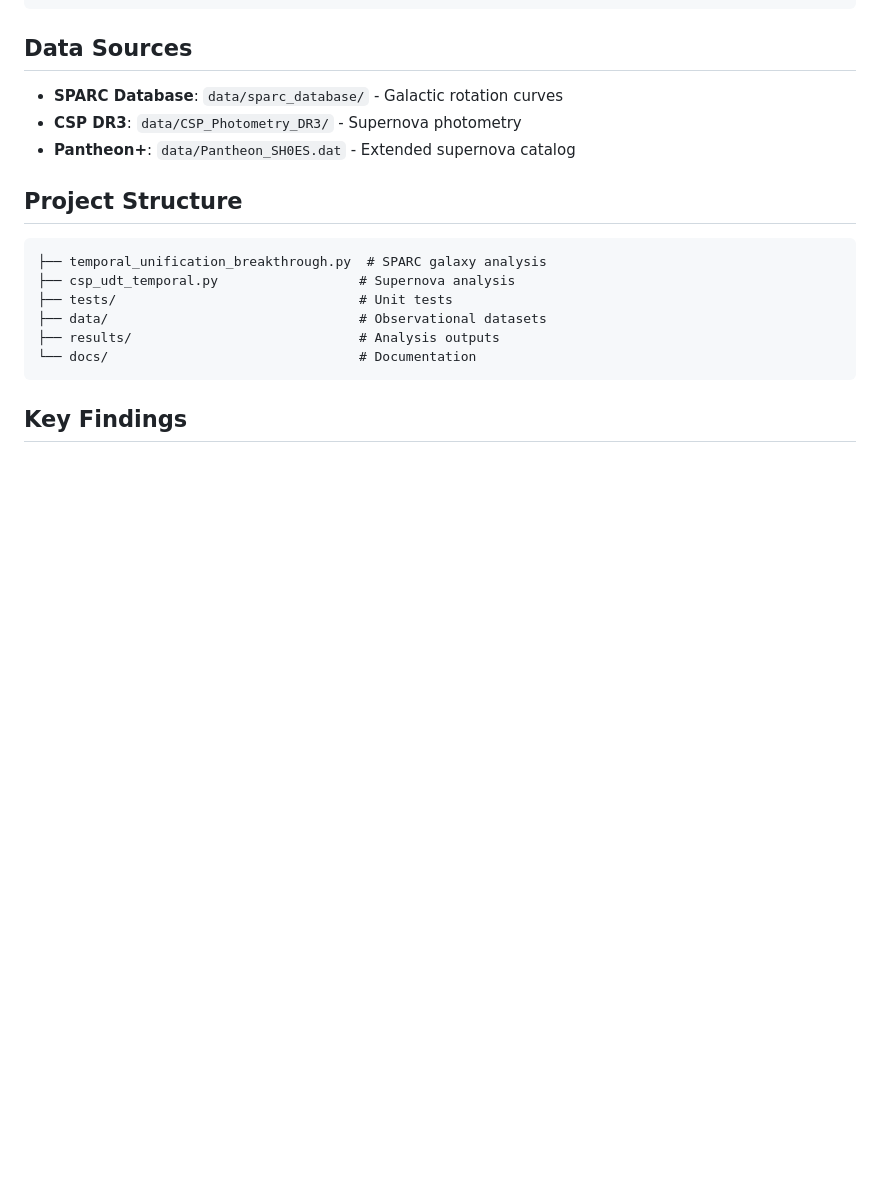
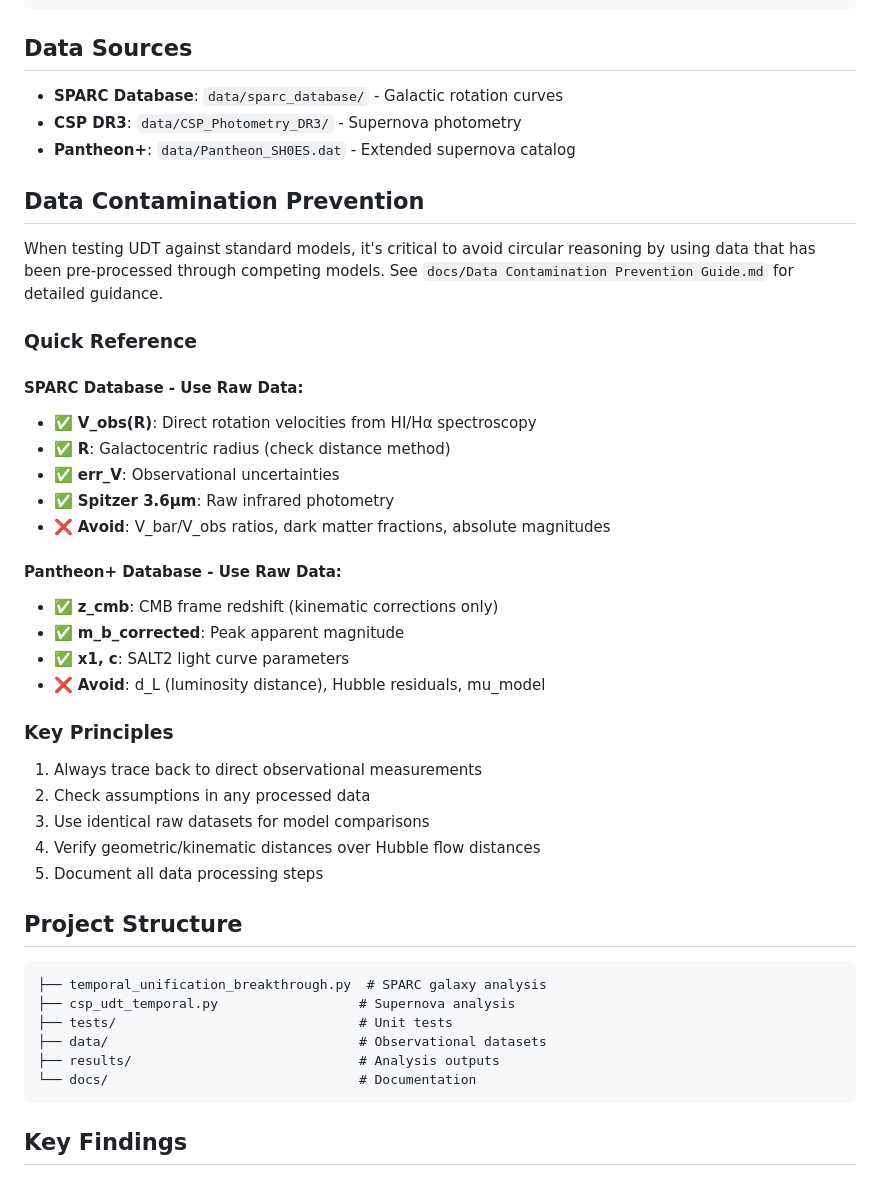
Before and after one commit to charlesrotter/UDT, a Markdown page: README.md, the part around the change. GitHub-like rendering; blank space fills up the shorter version.

````diff
--- a/README.md
+++ b/README.md
@@ -97,6 +97,32 @@ def pure_temporal_magnitude(z, R0, M_B):
 - **CSP DR3**: `data/CSP_Photometry_DR3/` - Supernova photometry
 - **Pantheon+**: `data/Pantheon_SH0ES.dat` - Extended supernova catalog
 
+## Data Contamination Prevention
+
+When testing UDT against standard models, it's critical to avoid circular reasoning by using data that has been pre-processed through competing models. See `docs/Data Contamination Prevention Guide.md` for detailed guidance.
+
+### Quick Reference
+
+#### SPARC Database - Use Raw Data:
+- ✅ **V_obs(R)**: Direct rotation velocities from HI/Hα spectroscopy
+- ✅ **R**: Galactocentric radius (check distance method)
+- ✅ **err_V**: Observational uncertainties
+- ✅ **Spitzer 3.6μm**: Raw infrared photometry
+- ❌ **Avoid**: V_bar/V_obs ratios, dark matter fractions, absolute magnitudes
+
+#### Pantheon+ Database - Use Raw Data:
+- ✅ **z_cmb**: CMB frame redshift (kinematic corrections only)
+- ✅ **m_b_corrected**: Peak apparent magnitude
+- ✅ **x1, c**: SALT2 light curve parameters
+- ❌ **Avoid**: d_L (luminosity distance), Hubble residuals, mu_model
+
+### Key Principles
+1. Always trace back to direct observational measurements
+2. Check assumptions in any processed data
+3. Use identical raw datasets for model comparisons
+4. Verify geometric/kinematic distances over Hubble flow distances
+5. Document all data processing steps
+
 ## Project Structure
 ```
 ├── temporal_unification_breakthrough.py  # SPARC galaxy analysis
````
Also changed, not shown: CLAUDE.md (+32 -0 lines).
